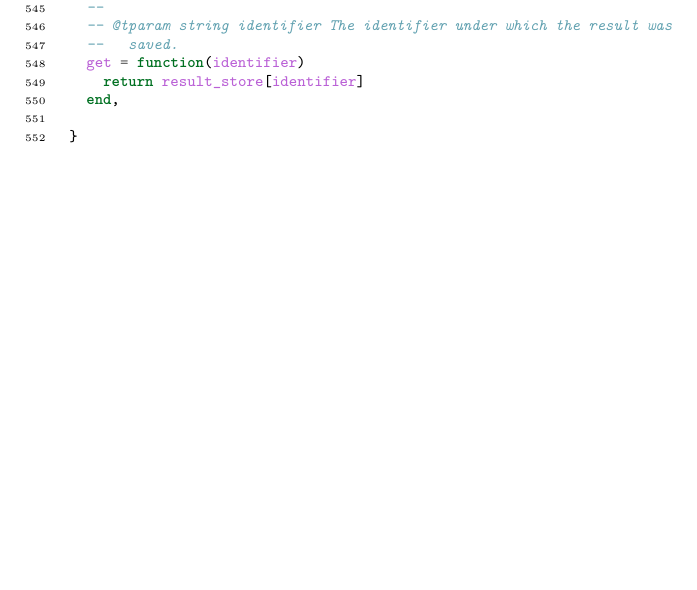
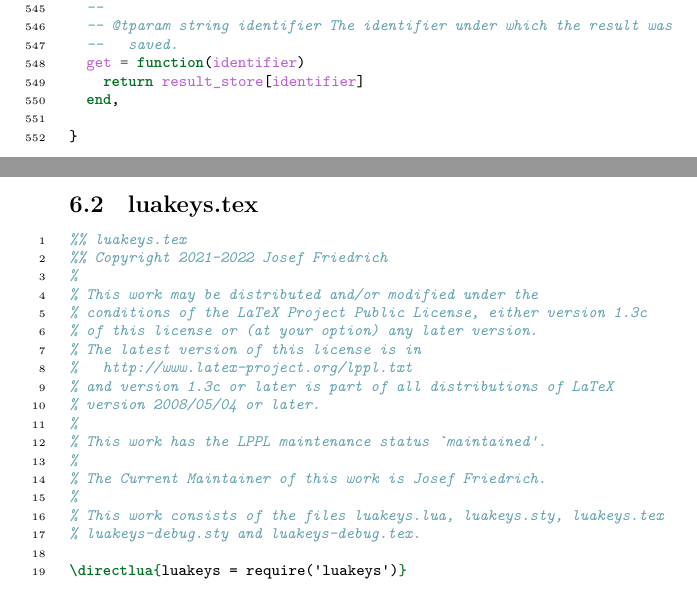
Before and after one commit to Josef-Friedrich/luakeys, a LaTeX document (luakeys-doc.tex): part of page 21 of 24 before the commit and two parts of pages 21 and 22 of 26 after it, the two joined at a grey line, cut so that both start at the same text, the shorter picture padded with empty space. Compiled offline with LuaLaTeX.

Commit message:
Add source code from luakeys.tex and luakeys.sty to the documentation

```diff
--- a/luakeys-doc.tex
+++ b/luakeys-doc.tex
@@ -695,3 +695,12 @@ An example of how to use the command in \LaTeX:
 
 \clearpage
 
+\subsection{luakeys.tex}
+
+\inputminted[linenos=true]{latex}{luakeys.tex}
+
+%%
+%
+%%
+
+\clearpage
```
Also changed, not shown: luakeys-doc.tex (11 more changed lines).
